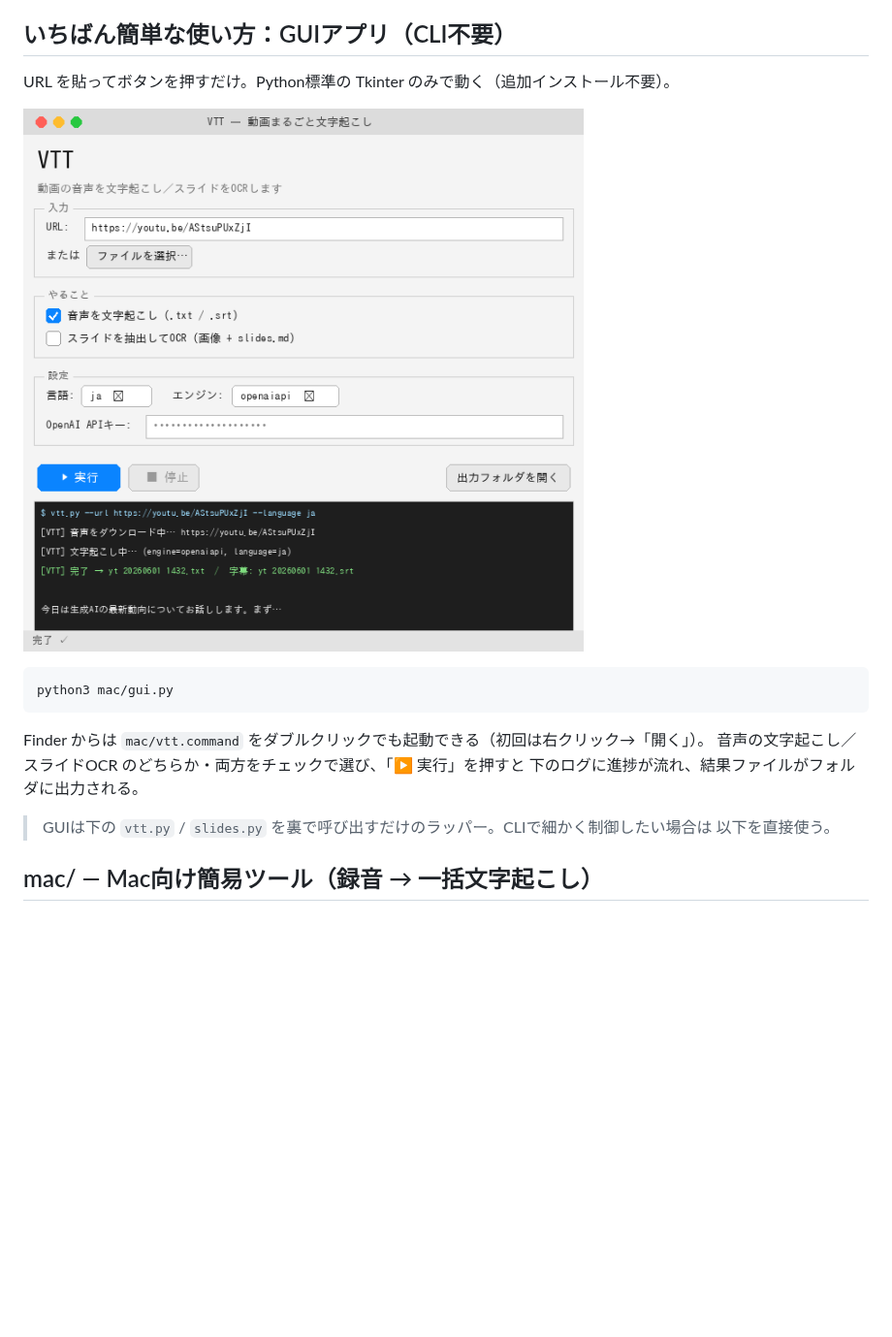
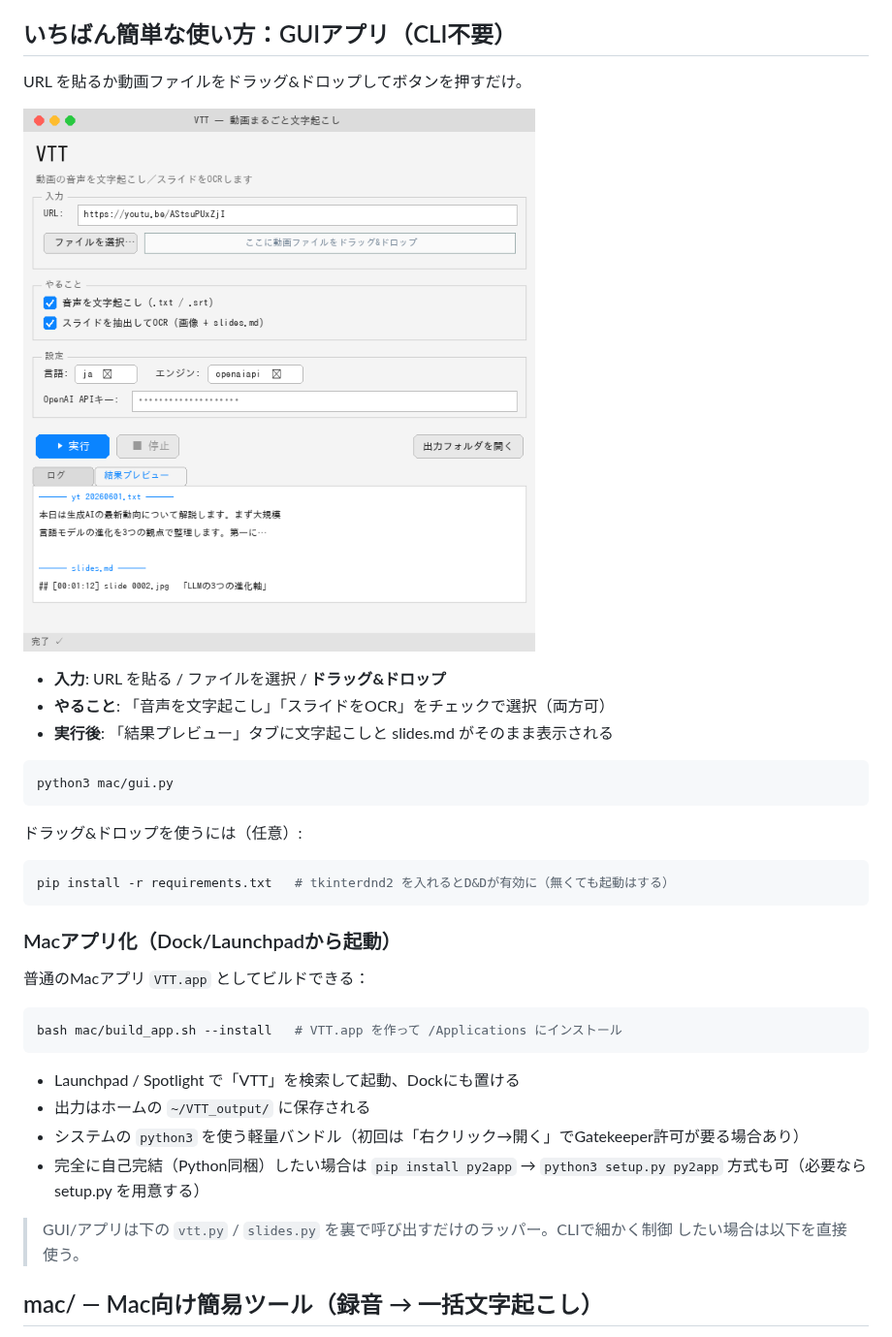
Before and after one commit to shoulang0729/VTT, a Markdown page: README.md, the part around the change. Shown at 97% size. Rendered like a GitHub page; pictures changed too: docs/gui_mockup.png; blank space fills up the shorter version.

````diff
--- a/README.md
+++ b/README.md
@@ -4,20 +4,39 @@
 
 ## いちばん簡単な使い方：GUIアプリ（CLI不要）
 
-URL を貼ってボタンを押すだけ。Python標準の Tkinter のみで動く（追加インストール不要）。
+URL を貼るか動画ファイルをドラッグ&ドロップしてボタンを押すだけ。
 
 ![GUIの見た目](docs/gui_mockup.png)
+
+- **入力**: URL を貼る / ファイルを選択 / **ドラッグ&ドロップ**
+- **やること**: 「音声を文字起こし」「スライドをOCR」をチェックで選択（両方可）
+- **実行後**: 「結果プレビュー」タブに文字起こしと slides.md がそのまま表示される
 
 ```bash
 python3 mac/gui.py
 ```
 
-Finder からは `mac/vtt.command` をダブルクリックでも起動できる（初回は右クリック→「開く」）。
-音声の文字起こし／スライドOCR のどちらか・両方をチェックで選び、「▶ 実行」を押すと
-下のログに進捗が流れ、結果ファイルがフォルダに出力される。
+ドラッグ&ドロップを使うには（任意）:
+```bash
+pip install -r requirements.txt   # tkinterdnd2 を入れるとD&Dが有効に（無くても起動はする）
+```
 
-> GUIは下の `vtt.py` / `slides.py` を裏で呼び出すだけのラッパー。CLIで細かく制御したい場合は
-> 以下を直接使う。
+### Macアプリ化（Dock/Launchpadから起動）
+
+普通のMacアプリ `VTT.app` としてビルドできる：
+
+```bash
+bash mac/build_app.sh --install   # VTT.app を作って /Applications にインストール
+```
+
+- Launchpad / Spotlight で「VTT」を検索して起動、Dockにも置ける
+- 出力はホームの `~/VTT_output/` に保存される
+- システムの `python3` を使う軽量バンドル（初回は「右クリック→開く」でGatekeeper許可が要る場合あり）
+- 完全に自己完結（Python同梱）したい場合は `pip install py2app` →
+  `python3 setup.py py2app` 方式も可（必要なら setup.py を用意する）
+
+> GUI/アプリは下の `vtt.py` / `slides.py` を裏で呼び出すだけのラッパー。CLIで細かく制御
+> したい場合は以下を直接使う。
 
 ## mac/ — Mac向け簡易ツール（録音 → 一括文字起こし）
 
````
Also changed, not shown: docs/icon.png (added), 4 other files.
